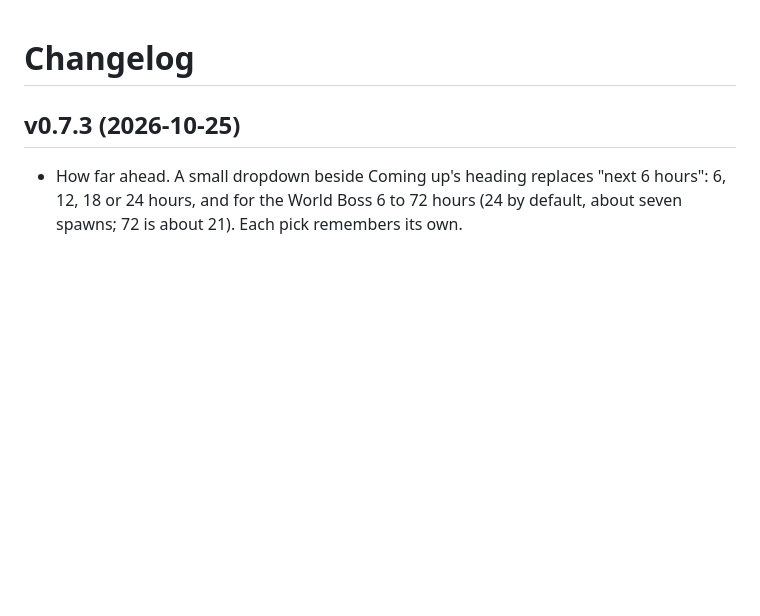
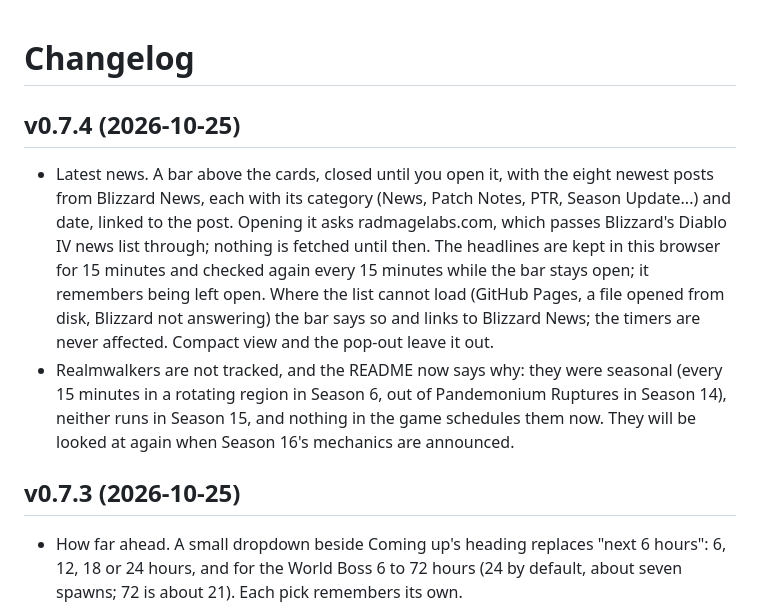
Before and after one commit to RadMageIRL/d4-tracker, a Markdown page: CHANGELOG.md, the part around the change. Drawn GitHub-style; blank space fills up the shorter version.

```diff
--- a/CHANGELOG.md
+++ b/CHANGELOG.md
@@ -1,4 +1,18 @@
 # Changelog
+
+## v0.7.4 (2026-10-25)
+
+- Latest news. A bar above the cards, closed until you open it, with the eight newest posts from
+  Blizzard News, each with its category (News, Patch Notes, PTR, Season Update...) and date, linked
+  to the post. Opening it asks radmagelabs.com, which passes Blizzard's Diablo IV news list through;
+  nothing is fetched until then. The headlines are kept in this browser for 15 minutes and checked
+  again every 15 minutes while the bar stays open; it remembers being left open. Where the list
+  cannot load (GitHub Pages, a file opened from disk, Blizzard not answering) the bar says so and
+  links to Blizzard News; the timers are never affected. Compact view and the pop-out leave it out.
+- Realmwalkers are not tracked, and the README now says why: they were seasonal (every 15 minutes
+  in a rotating region in Season 6, out of Pandemonium Ruptures in Season 14), neither runs in
+  Season 15, and nothing in the game schedules them now. They will be looked at again when Season
+  16's mechanics are announced.
 
 ## v0.7.3 (2026-10-25)
 
```
Also changed, not shown: README.md (+28 -8 lines), screenshots/dashboard.png, 15 other files.
